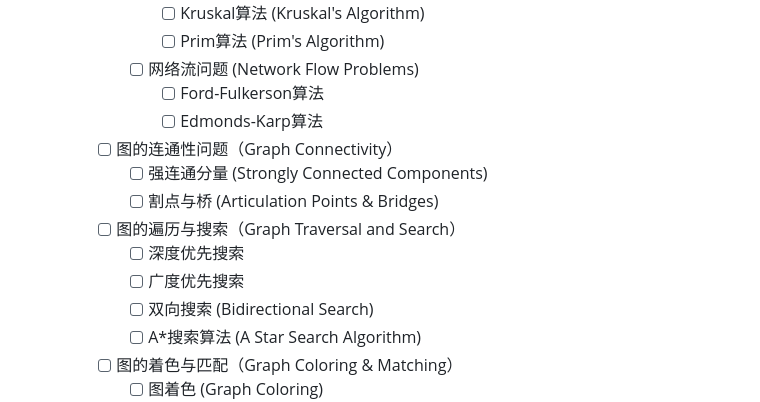
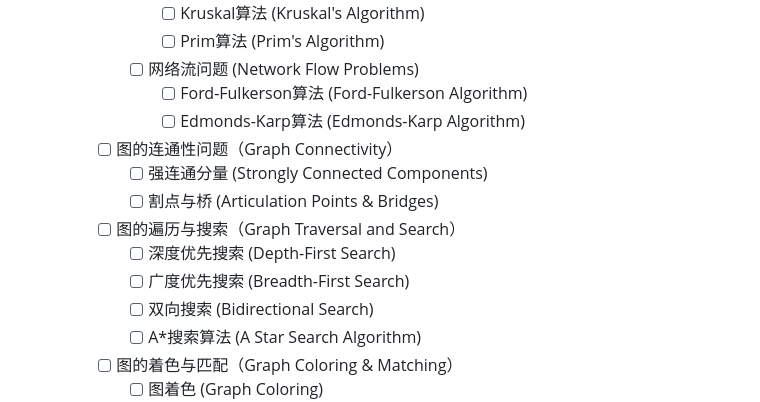
Before and after one commit to jameszhan/pkm, a Markdown page: data/categories/algorithms-and-data-structures.md, the part around one of its changes. GitHub-like rendering.

```diff
--- a/data/categories/algorithms-and-data-structures.md
+++ b/data/categories/algorithms-and-data-structures.md
@@ -138,14 +161,14 @@
                 - [ ] Kruskal算法 (Kruskal's Algorithm)
                 - [ ] Prim算法 (Prim's Algorithm)
             - [ ] 网络流问题 (Network Flow Problems)
-                - [ ] Ford-Fulkerson算法
-                - [ ] Edmonds-Karp算法
+                - [ ] Ford-Fulkerson算法 (Ford-Fulkerson Algorithm)
+                - [ ] Edmonds-Karp算法 (Edmonds-Karp Algorithm)
         - [ ] 图的连通性问题（Graph Connectivity）
             - [ ] 强连通分量 (Strongly Connected Components)
             - [ ] 割点与桥 (Articulation Points & Bridges)
         - [ ] 图的遍历与搜索（Graph Traversal and Search）
-            - [ ] 深度优先搜索
-            - [ ] 广度优先搜索
+            - [ ] 深度优先搜索 (Depth-First Search)
+            - [ ] 广度优先搜索 (Breadth-First Search)
             - [ ] 双向搜索 (Bidirectional Search)
             - [ ] A*搜索算法 (A Star Search Algorithm)
         - [ ] 图的着色与匹配（Graph Coloring & Matching）
```
Also changed, not shown: other parts of data/categories/algorithms-and-data-structures.md (+54 -19 lines), sop/load-categories.md (+9 -1 lines).
